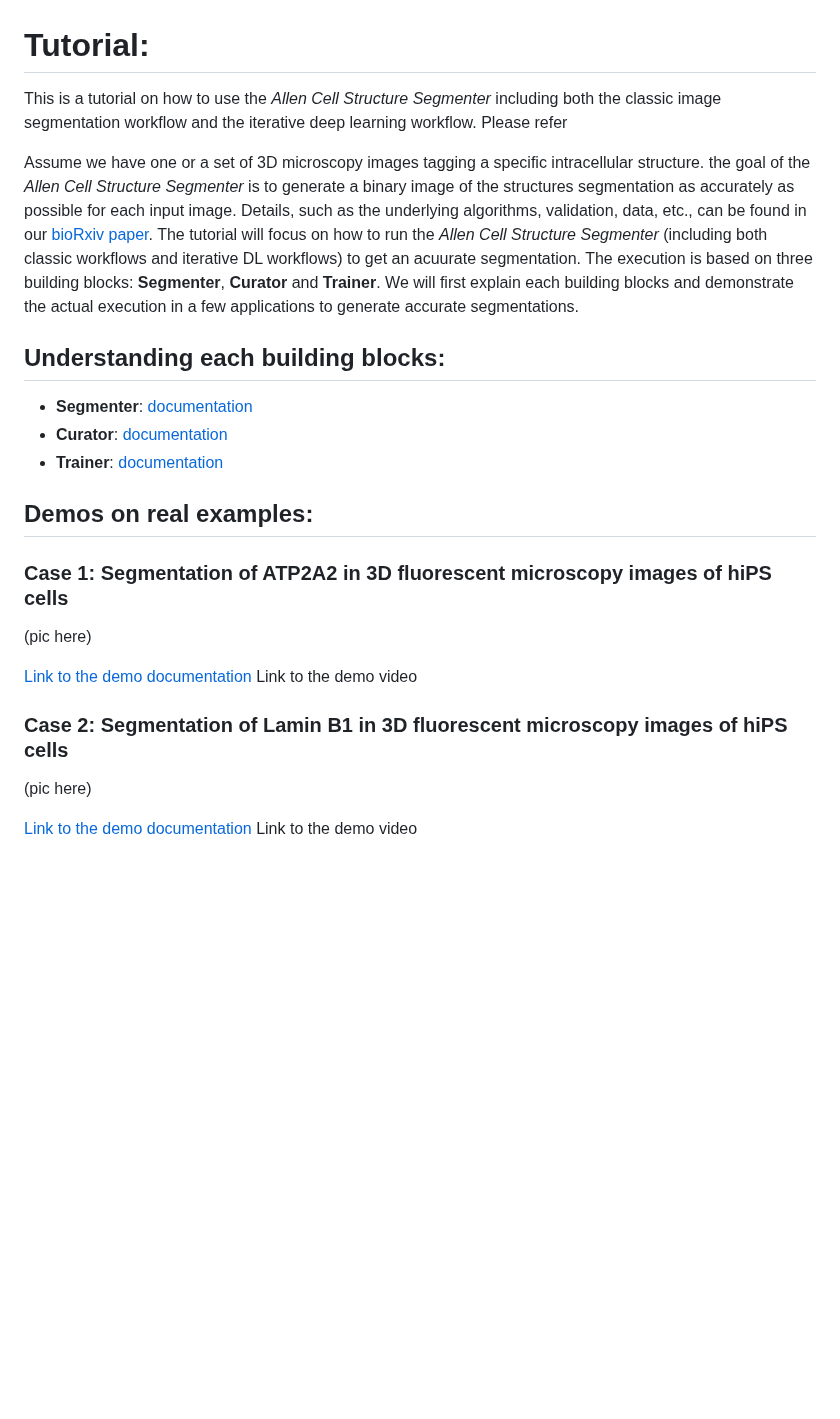
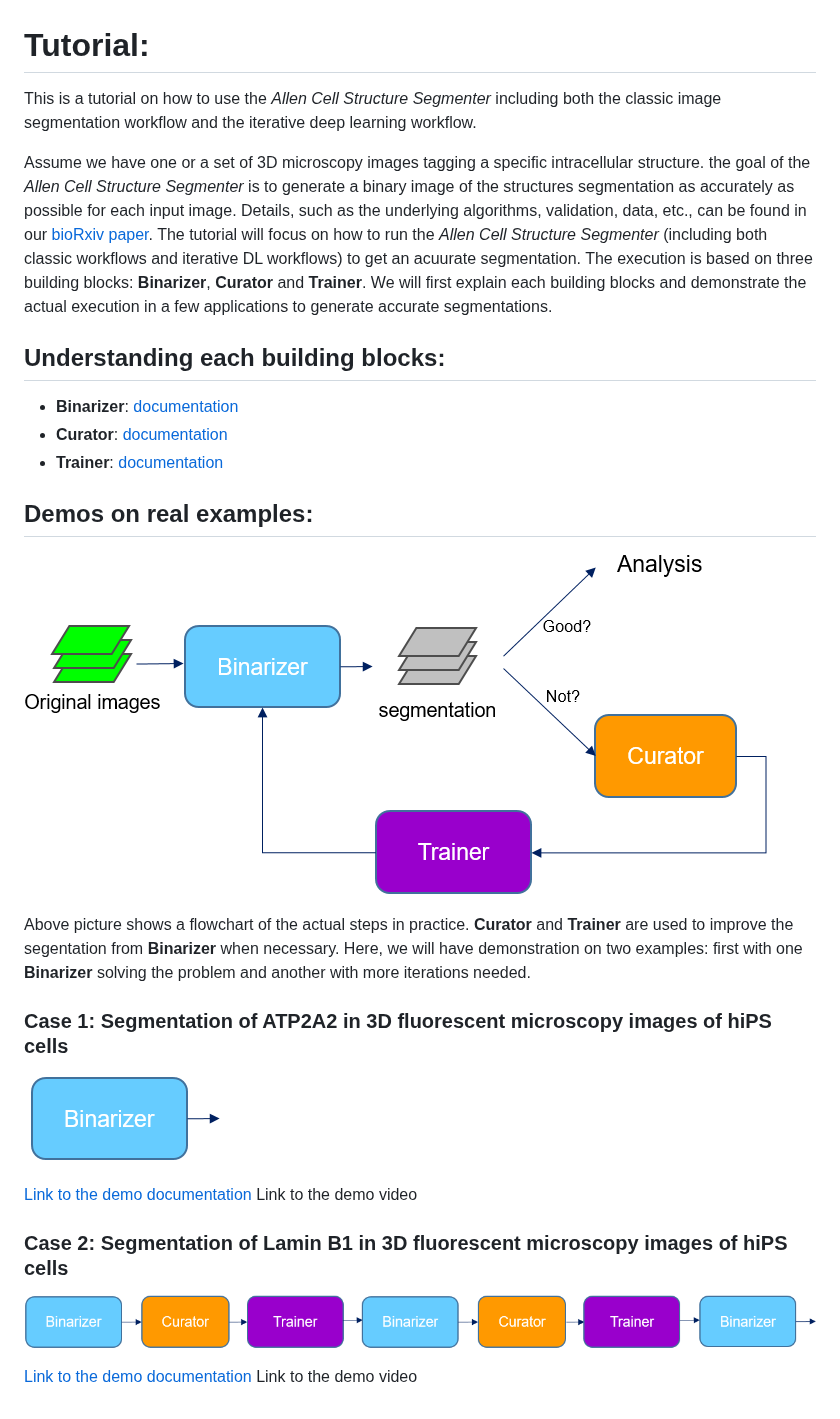
Before and after one commit to AllenCell/aics-ml-segmentation, a Markdown page: docs/overview.md, the part around the change. Rendered like a GitHub page; pictures changed too: docs/demo1_pic.png (added), docs/demo2_pic.png (added), docs/overview_pic.png (added); blank space fills up the shorter version.

```diff
--- a/docs/overview.md
+++ b/docs/overview.md
@@ -1,27 +1,31 @@
 # Tutorial:
 
-This is a tutorial on how to use the *Allen Cell Structure Segmenter* including both the classic image segmentation workflow and the iterative deep learning workflow. Please refer
+This is a tutorial on how to use the *Allen Cell Structure Segmenter* including both the classic image segmentation workflow and the iterative deep learning workflow.
 
-Assume we have one or a set of 3D microscopy images tagging a specific intracellular structure. the goal of the *Allen Cell Structure Segmenter* is to generate a binary image of the structures segmentation as accurately as possible for each input image. Details, such as the underlying algorithms, validation, data, etc., can be found in our [bioRxiv paper](https://www.biorxiv.org/content/10.1101/491035v1). The tutorial will focus on how to run the *Allen Cell Structure Segmenter* (including both classic workflows and iterative DL workflows) to get an acuurate segmentation. The execution is based on three building blocks: **Segmenter**, **Curator** and **Trainer**. We will first explain each building blocks and demonstrate the actual execution in a few applications to generate accurate segmentations.
+Assume we have one or a set of 3D microscopy images tagging a specific intracellular structure. the goal of the *Allen Cell Structure Segmenter* is to generate a binary image of the structures segmentation as accurately as possible for each input image. Details, such as the underlying algorithms, validation, data, etc., can be found in our [bioRxiv paper](https://www.biorxiv.org/content/10.1101/491035v1). The tutorial will focus on how to run the *Allen Cell Structure Segmenter* (including both classic workflows and iterative DL workflows) to get an acuurate segmentation. The execution is based on three building blocks: **Binarizer**, **Curator** and **Trainer**. We will first explain each building blocks and demonstrate the actual execution in a few applications to generate accurate segmentations.
 
 ## Understanding each building blocks:
 
-* **Segmenter**: [documentation](./bb1.md)
+* **Binarizer**: [documentation](./bb1.md)
 * **Curator**: [documentation](./bb2.md)
 * **Trainer**: [documentation](./bb3.md)
 
 ## Demos on real examples:
 
+![overview pic](./overview_pic.png)
+
+Above picture shows a flowchart of the actual steps in practice. **Curator** and **Trainer** are used to improve the segentation from **Binarizer** when necessary. Here, we will have demonstration on two examples: first with one **Binarizer** solving the problem and another with more iterations needed.
+
 ### Case 1: Segmentation of ATP2A2 in 3D fluorescent microscopy images of hiPS cells
 
-(pic here)
+![demo1 pic](./demo1_pic.png)
 
 [Link to the demo documentation](./demo_1.md)
 Link to the demo video
 
 ### Case 2: Segmentation of Lamin B1 in 3D fluorescent microscopy images of hiPS cells
 
-(pic here)
+![demo2 pic](./demo2_pic.png)
 
 [Link to the demo documentation](./demo_2.md)
 Link to the demo video
```
Also changed, not shown: docs/bb1_pic.png, docs/bb2_pic.png, docs/bb3_pic.png.
